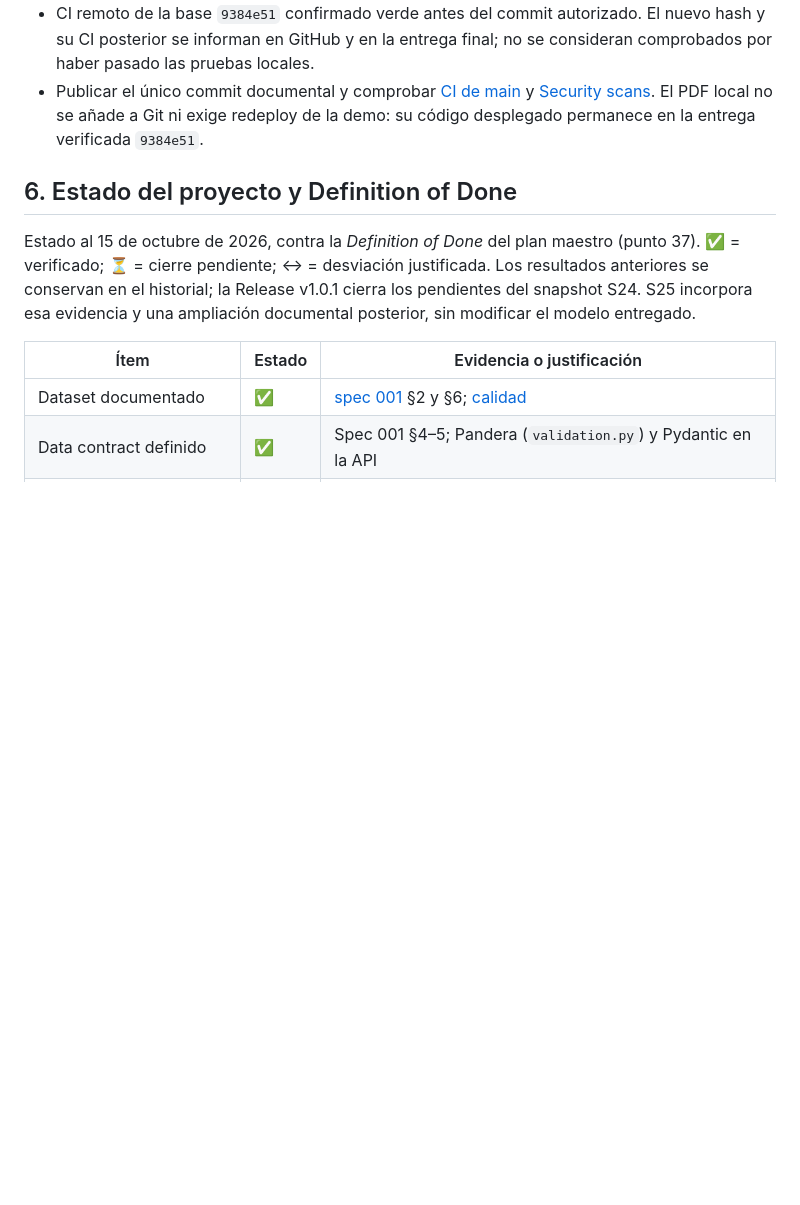
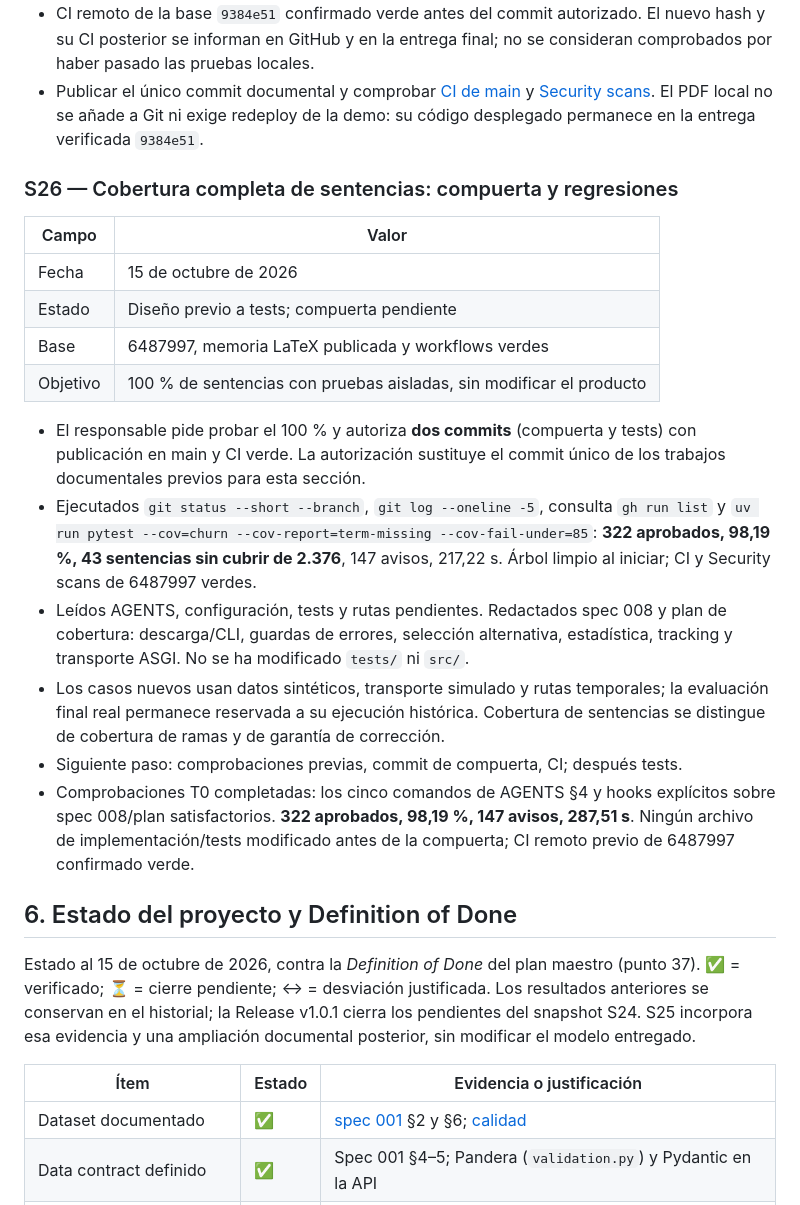
Before and after one commit to darwinjaco/bank-churn-ml, a Markdown page: docs/registro-avance.md, the part around the change. Rendered like a GitHub page; blank space fills up the shorter version.

```diff
--- a/docs/registro-avance.md
+++ b/docs/registro-avance.md
@@ -2226,6 +2226,35 @@ tectonic --keep-logs --outdir build memoria-tecnica.tex
   El PDF local no se añade a Git ni exige redeploy de la demo: su código
   desplegado permanece en la entrega verificada `9384e51`.
 
+### S26 — Cobertura completa de sentencias: compuerta y regresiones
+
+| Campo | Valor |
+|---|---|
+| Fecha | 15 de octubre de 2026 |
+| Estado | Diseño previo a tests; compuerta pendiente |
+| Base | 6487997, memoria LaTeX publicada y workflows verdes |
+| Objetivo | 100 % de sentencias con pruebas aisladas, sin modificar el producto |
+
+- El responsable pide probar el 100 % y autoriza **dos commits** (compuerta y
+  tests) con publicación en main y CI verde. La autorización sustituye el commit
+  único de los trabajos documentales previos para esta sección.
+- Ejecutados `git status --short --branch`, `git log --oneline -5`, consulta
+  `gh run list` y
+  `uv run pytest --cov=churn --cov-report=term-missing --cov-fail-under=85`:
+  **322 aprobados, 98,19 %, 43 sentencias sin cubrir de 2.376**, 147 avisos,
+  217,22 s. Árbol limpio al iniciar; CI y Security scans de 6487997 verdes.
+- Leídos AGENTS, configuración, tests y rutas pendientes. Redactados spec 008
+  y plan de cobertura: descarga/CLI, guardas de errores, selección alternativa,
+  estadística, tracking y transporte ASGI. No se ha modificado `tests/` ni `src/`.
+- Los casos nuevos usan datos sintéticos, transporte simulado y rutas temporales;
+  la evaluación final real permanece reservada a su ejecución histórica. Cobertura
+  de sentencias se distingue de cobertura de ramas y de garantía de corrección.
+- Siguiente paso: comprobaciones previas, commit de compuerta, CI; después tests.
+- Comprobaciones T0 completadas: los cinco comandos de AGENTS §4 y hooks
+  explícitos sobre spec 008/plan satisfactorios. **322 aprobados, 98,19 %,
+  147 avisos, 287,51 s**. Ningún archivo de implementación/tests modificado
+  antes de la compuerta; CI remoto previo de 6487997 confirmado verde.
+
 ## 6. Estado del proyecto y Definition of Done
 
 Estado al 15 de octubre de 2026, contra la *Definition of Done* del plan maestro
```
Also changed, not shown: docs/plan-cobertura-completa.md (added, +36 -0 lines), specs/008-complete-statement-coverage.md (added, +66 -0 lines).
